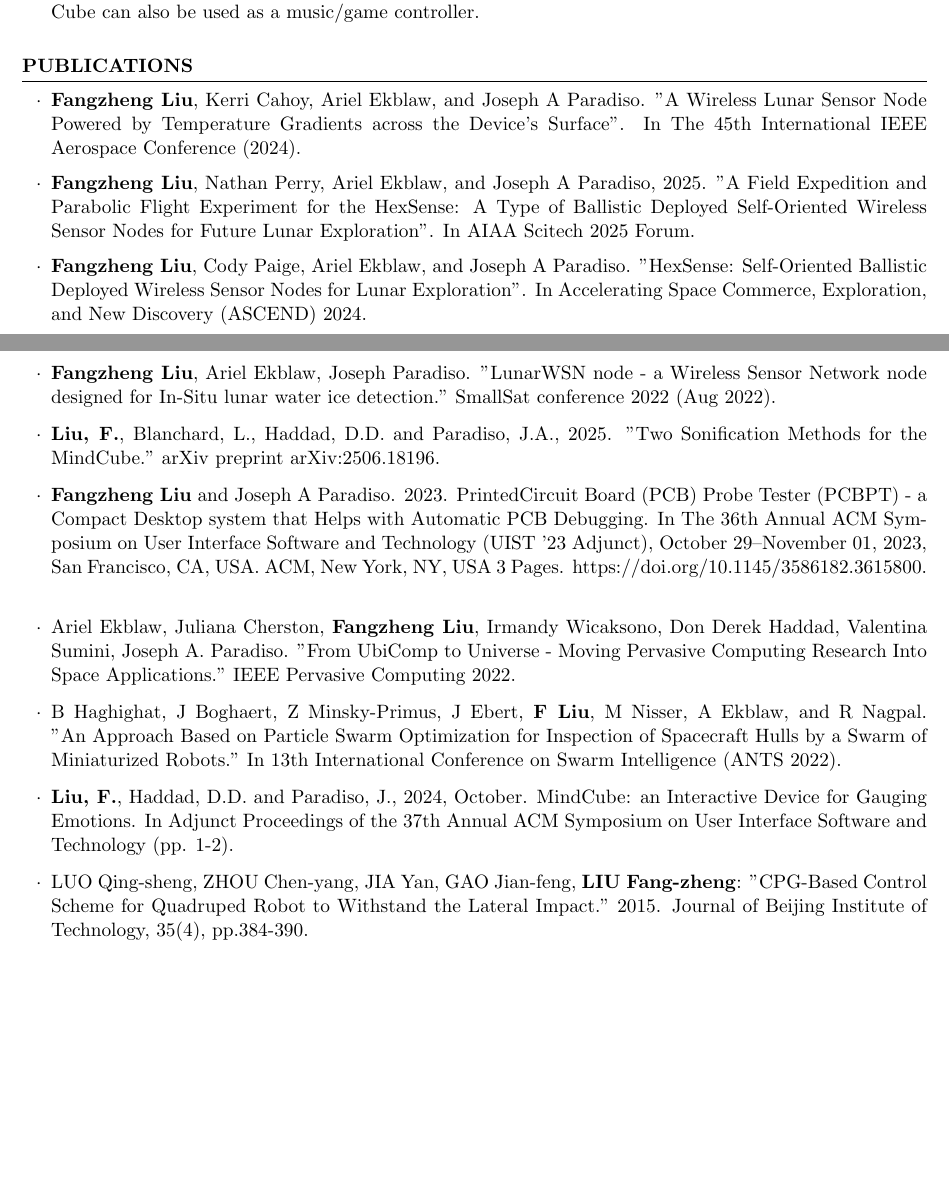
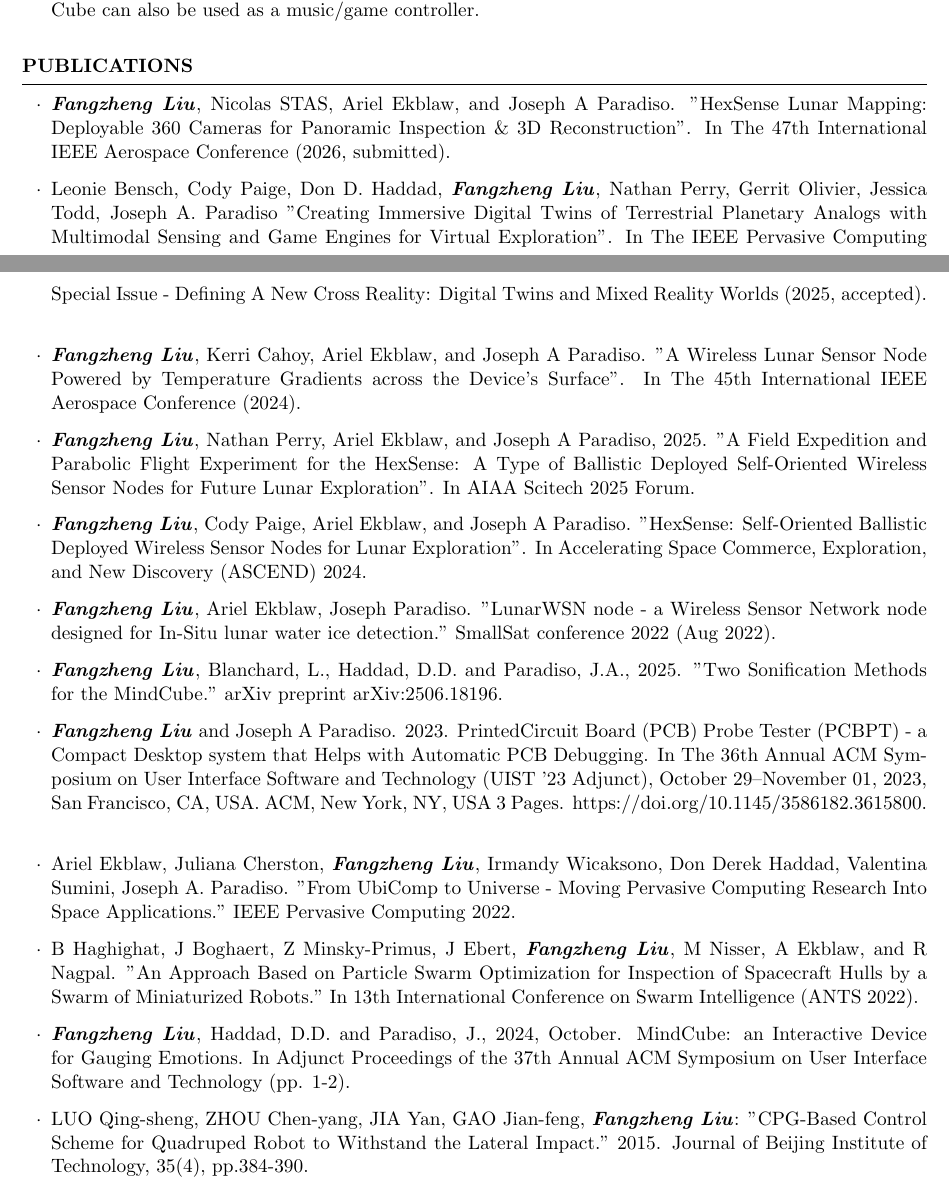
Before and after one commit to Ironman-007/FZ-portfolio, a LaTeX CV (docs/CV/cv_4.tex): two parts of pages 2 and 3 of 4 before the commit and two parts of pages 2 and 3 of 5 after it, joined at a grey line, cut so that both start at the same text, the shorter picture padded with empty space. Compiled offline with pdfLaTeX.

Commit message:
pc: updated CV

```diff
--- a/docs/CV/cv_4.tex
+++ b/docs/CV/cv_4.tex
@@ -159,63 +160,77 @@ The Mind Cube can also be used as a music/game controller.
 
 \begin{rSection}{publications}
 \begin{itemlabel}
-\item \textbf{Fangzheng Liu}, Kerri Cahoy, Ariel Ekblaw, and Joseph A Paradiso.
+\item \textbf{\textit{Fangzheng Liu}}, Nicolas STAS, Ariel Ekblaw, and Joseph A Paradiso.
+"HexSense Lunar Mapping: Deployable 360 Cameras for Panoramic Inspection \& 3D Reconstruction".
+In The 47th International IEEE Aerospace Conference (2026, submitted).
+\smallskip
+\smallskip
+
+\item Leonie Bensch, Cody Paige, Don D. Haddad, \textbf{\textit{Fangzheng Liu}},
+Nathan Perry, Gerrit Olivier, Jessica Todd, Joseph A. Paradiso
+"Creating Immersive Digital Twins of Terrestrial Planetary Analogs with Multimodal Sensing and Game Engines for Virtual Exploration".
+In The IEEE Pervasive Computing Special Issue - Defining A New Cross Reality: Digital Twins and Mixed Reality Worlds (2025, accepted).
+\smallskip
+\smallskip
+
+\item \textbf{\textit{Fangzheng Liu}}, Kerri Cahoy, Ariel Ekblaw, and Joseph A Paradiso.
 "A Wireless Lunar Sensor Node Powered by Temperature Gradients across the Device's Surface".
 In The 45th International IEEE Aerospace Conference (2024).
 \smallskip
 \smallskip
 
-\item \textbf{Fangzheng Liu}, Nathan Perry, Ariel Ekblaw, and Joseph A Paradiso, 2025.
+\item \textbf{\textit{Fangzheng Liu}}, Nathan Perry, Ariel Ekblaw, and Joseph A Paradiso, 2025.
 "A Field Expedition and Parabolic Flight Experiment for the HexSense: A Type of Ballistic
 Deployed Self-Oriented Wireless Sensor Nodes for Future Lunar Exploration".
 In AIAA Scitech 2025 Forum.
 \smallskip
 \smallskip
 
-\item \textbf{Fangzheng Liu},
+\item \textbf{\textit{Fangzheng Liu}},
 Cody Paige, Ariel Ekblaw, and Joseph A Paradiso.
 "HexSense: Self-Oriented Ballistic Deployed Wireless Sensor Nodes for Lunar Exploration".
 In Accelerating Space Commerce, Exploration, and New Discovery (ASCEND) 2024.
 \smallskip
 \smallskip
 
-\item \textbf{Fangzheng Liu}, Ariel Ekblaw, Joseph Paradiso.
+\item \textbf{\textit{Fangzheng Liu}}, Ariel Ekblaw, Joseph Paradiso.
 "LunarWSN node - a Wireless Sensor Network node designed for In-Situ lunar water ice detection."
 SmallSat conference 2022 (Aug 2022).
 \smallskip
 \smallskip
 
-\item \textbf{Liu, F.}, Blanchard, L., Haddad, D.D. and Paradiso, J.A., 2025.
+\item \textbf{\textit{Fangzheng Liu}}, Blanchard, L., Haddad, D.D. and Paradiso, J.A., 2025.
 "Two Sonification Methods for the MindCube." arXiv preprint arXiv:2506.18196.
 \smallskip
 \smallskip
 
-\item \textbf{Fangzheng Liu} and Joseph A Paradiso. 2023.
+\item \textbf{\textit{Fangzheng Liu}} and Joseph A Paradiso. 2023.
 PrintedCircuit Board (PCB) Probe Tester (PCBPT) - a Compact Desktop system that Helps with Automatic PCB Debugging.
 In The 36th Annual ACM Symposium on User Interface Software and Technology (UIST '23 Adjunct),
 October 29--November 01, 2023, San Francisco, CA, USA. ACM, New York, NY, USA 3 Pages. https://doi.org/10.1145/3586182.3615800.
 \smallskip
 \smallskip
 
-\item Ariel Ekblaw, Juliana Cherston, \textbf{Fangzheng Liu}, Irmandy Wicaksono, Don Derek Haddad, Valentina Sumini, Joseph A. Paradiso.
+
+\item Ariel Ekblaw, Juliana Cherston, \textbf{\textit{Fangzheng Liu}}, Irmandy Wicaksono, Don Derek Haddad, Valentina Sumini, Joseph A. Paradiso.
 "From UbiComp to Universe - Moving Pervasive Computing Research Into Space Applications."
 IEEE Pervasive Computing 2022.
 \smallskip
 \smallskip
 
-\item B Haghighat, J Boghaert, Z Minsky-Primus, J Ebert, \textbf{F Liu}, M Nisser, A Ekblaw, and R Nagpal.
+\item B Haghighat, J Boghaert, Z Minsky-Primus, J Ebert, \textbf{\textit{Fangzheng Liu}}, M Nisser, A Ekblaw, and R Nagpal.
 "An Approach Based on Particle Swarm Optimization for Inspection of Spacecraft Hulls by a Swarm of Miniaturized Robots."
 In 13th International Conference on Swarm Intelligence (ANTS 2022).
 \smallskip
 \smallskip
 
-\item \textbf{Liu, F.}, Haddad, D.D. and Paradiso, J., 2024, October.
+\item \textbf{\textit{Fangzheng Liu}}, Haddad, D.D. and Paradiso, J., 2024, October.
 MindCube: an Interactive Device for Gauging Emotions.
 In Adjunct Proceedings of the 37th Annual ACM Symposium on User Interface Software and Technology (pp. 1-2).
 \smallskip
 \smallskip
 
-\item LUO Qing-sheng, ZHOU Chen-yang, JIA Yan, GAO Jian-feng, \textbf{LIU Fang-zheng}:
+\item LUO Qing-sheng, ZHOU Chen-yang, JIA Yan, GAO Jian-feng, \textbf{\textit{Fangzheng Liu}}:
 "CPG-Based Control Scheme for Quadruped Robot to Withstand the Lateral Impact."
 2015. Journal of Beijing Institute of Technology, 35(4), pp.384-390.
 \end{itemlabel}
```
Also changed, not shown: docs/CV/Fangzheng_Liu_CV.pdf, docs/CV/cv_4.pdf, docs/CV/cv_4.tex (9 more changed lines), 6 other files.
